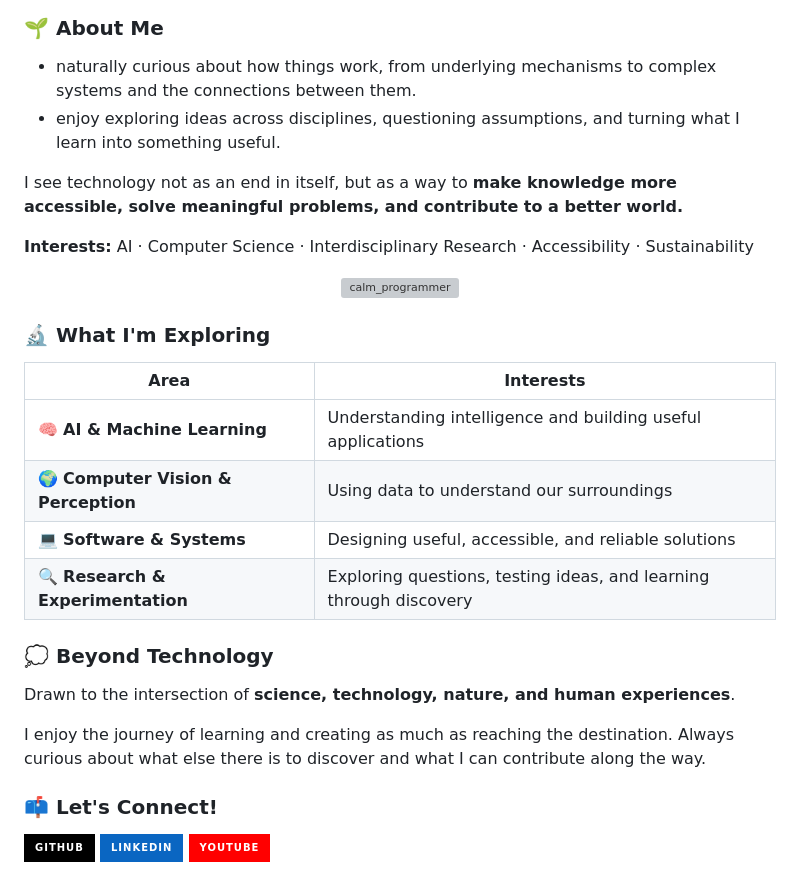
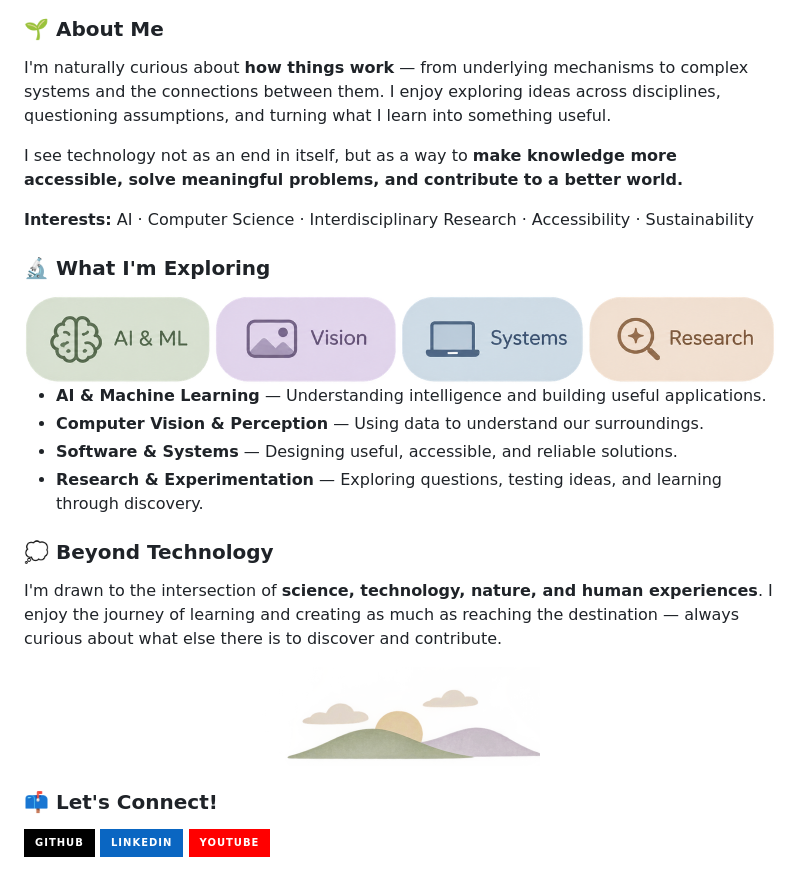
Before and after one commit to hereisamara/hereisamara, a Markdown page: README.md, the part around one of its changes. Drawn GitHub-style; pictures changed too: assets/exploring.png (added), assets/little-landscape.png (added); badges without logos; grey boxes are pictures that could not be loaded.

Commit message:
Refresh profile README artwork and content

```diff
--- a/README.md
+++ b/README.md
@@ -2,31 +6,30 @@
 
 ### 🌱 About Me
 
-- naturally curious about how things work, from underlying mechanisms to complex systems and the connections between them.
-- enjoy exploring ideas across disciplines, questioning assumptions, and turning what I learn into something useful.
+I'm naturally curious about **how things work** — from underlying mechanisms to complex systems and the connections between them. I enjoy exploring ideas across disciplines, questioning assumptions, and turning what I learn into something useful.
 
 I see technology not as an end in itself, but as a way to **make knowledge more accessible, solve meaningful problems, and contribute to a better world.**
 
 **Interests:** AI · Computer Science · Interdisciplinary Research · Accessibility · Sustainability
 
+### 🔬 What I'm Exploring
+
 <div align="center">
-    <img src="assets/calm_.gif" alt="calm_programmer" width="300"/>
+  <img src="assets/exploring.png" alt="Four pastel labels: AI and ML, Vision, Systems, and Research" width="760" />
 </div>
 
-### 🔬 What I'm Exploring
-
-| Area | Interests |
-|---|---|
-| 🧠 **AI & Machine Learning** | Understanding intelligence and building useful applications |
-| 🌍 **Computer Vision & Perception** | Using data to understand our surroundings |
-| 💻 **Software & Systems** | Designing useful, accessible, and reliable solutions |
-| 🔍 **Research & Experimentation** | Exploring questions, testing ideas, and learning through discovery |
+- **AI & Machine Learning** — Understanding intelligence and building useful applications.
+- **Computer Vision & Perception** — Using data to understand our surroundings.
+- **Software & Systems** — Designing useful, accessible, and reliable solutions.
+- **Research & Experimentation** — Exploring questions, testing ideas, and learning through discovery.
 
 ### 💭 Beyond Technology
 
-Drawn to the intersection of **science, technology, nature, and human experiences**.
+I'm drawn to the intersection of **science, technology, nature, and human experiences**. I enjoy the journey of learning and creating as much as reaching the destination — always curious about what else there is to discover and contribute.
 
-I enjoy the journey of learning and creating as much as reaching the destination. Always curious about what else there is to discover and what I can contribute along the way.
+<div align="center">
+  <img src="assets/little-landscape.png" alt="A quiet pastel landscape with soft hills, clouds, and a rising sun" width="280" />
+</div>
 
 ### 📫 Let's Connect!
 
```
Also changed, not shown: other parts of README.md (+5 -1 lines), assets/amara-desk.png (added).
